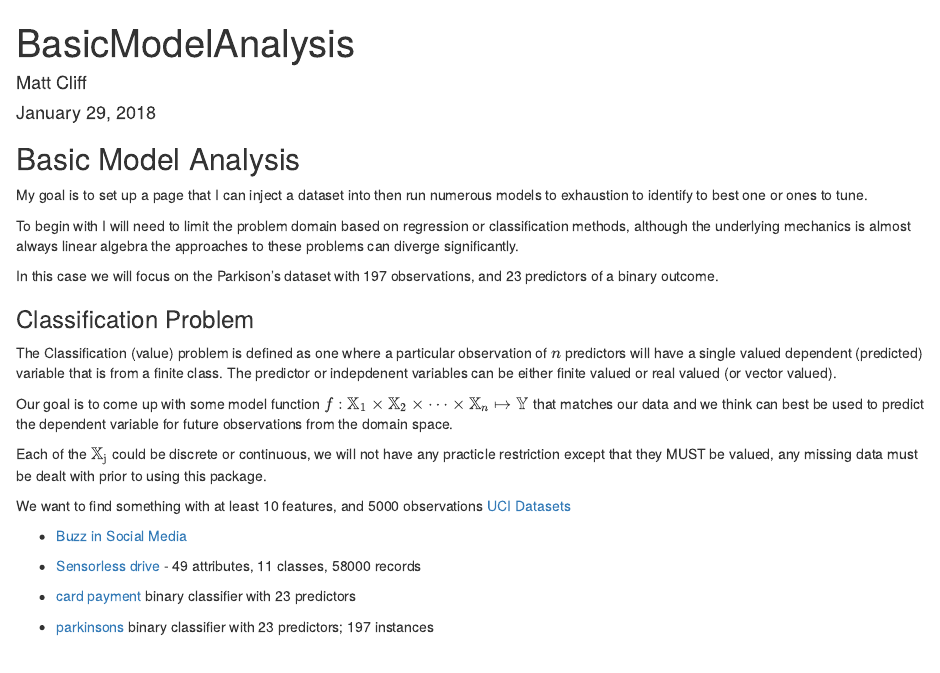
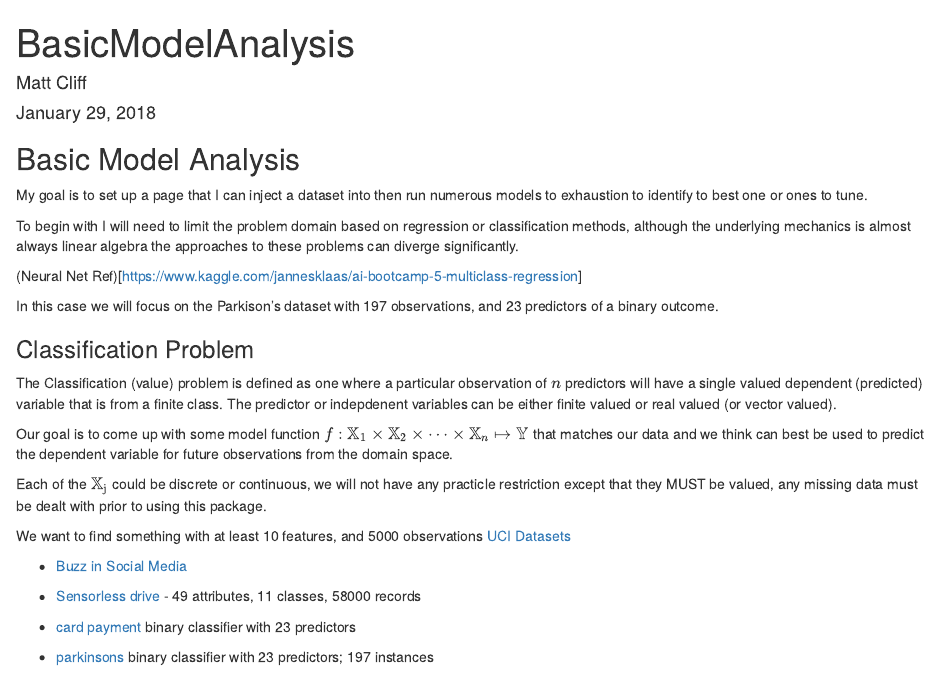
Before and after one commit to mcliff1/DataScienceNotes, an R Markdown document (BasicModelAnalysis.Rmd): the page in a window 1100 px wide, from its top. Rendered offline with R 4.5, knitr and Pandoc, with nearby package versions; some code elsewhere in the file could not run offline.

```diff
--- a/BasicModelAnalysis.Rmd
+++ b/BasicModelAnalysis.Rmd
@@ -18,6 +18,8 @@
 then run numerous models to exhaustion to identify to best one or ones to tune.
 
 To begin with I will need to limit the problem domain based on regression or classification methods, although the underlying mechanics is almost always linear algebra the approaches to these problems can diverge significantly.
+
+(Neural Net Ref)[https://www.kaggle.com/jannesklaas/ai-bootcamp-5-multiclass-regression]
 
 In this case we will focus on the Parkison's dataset with 197 observations, and 23 predictors of a binary outcome.
 
```
Also changed, not shown: README.md.
